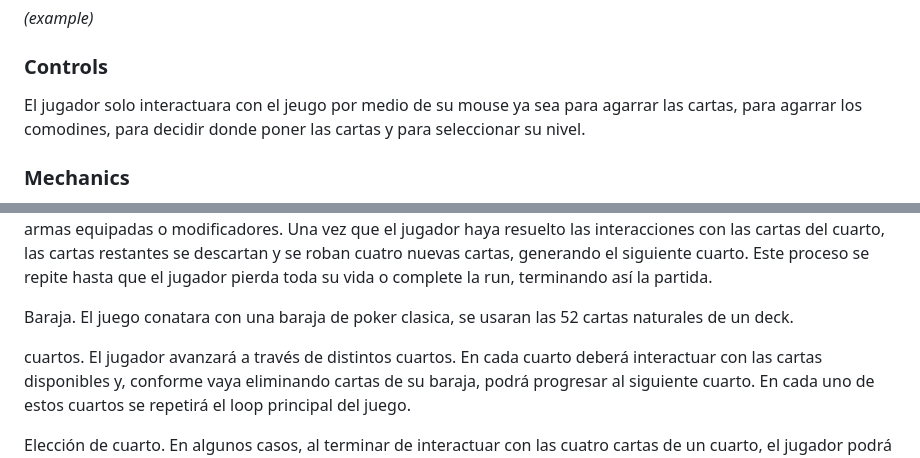
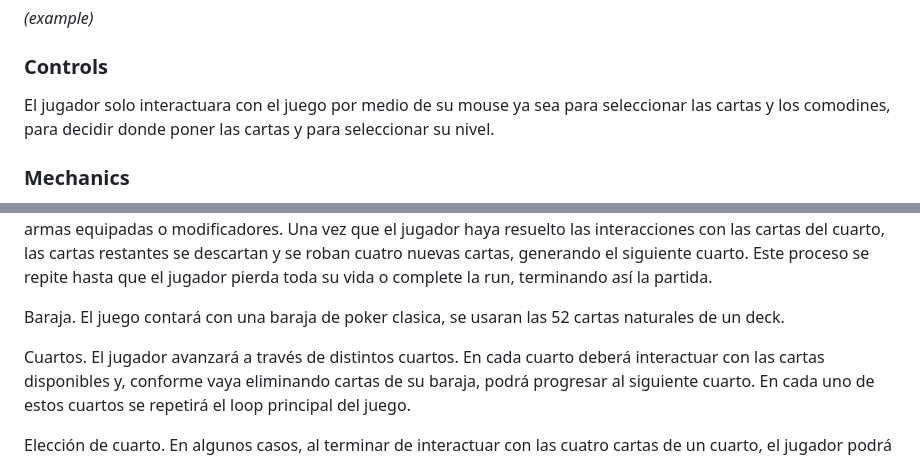
Before and after one commit to Psedanom/Videojuego, a Markdown page: GDD_Template.md, 2 parts joined by grey strips. Rendered like a GitHub page.

Commit message:
Correccion en formato
Correcciones ortograficas menores

```diff
--- a/GDD_Template.md
+++ b/GDD_Template.md
@@ -86,7 +86,7 @@ _(example)_
 
 ### **Controls**
 
-El jugador solo interactuara con el jeugo por medio de su mouse ya sea para agarrar las cartas, para agarrar los comodines, para decidir donde poner las cartas y para seleccionar su nivel.
+El jugador solo interactuara con el juego por medio de su mouse ya sea para seleccionar las cartas y los comodines, para decidir donde poner las cartas y para seleccionar su nivel.
 
 ### **Mechanics**
 
@@ -103,9 +103,9 @@ Una vez que el jugador haya resuelto las interacciones con las cartas del cuarto
 Este proceso se repite hasta que el jugador pierda toda su vida o complete la run, terminando así la partida.
 
 Baraja.
-El juego conatara con una baraja de poker clasica, se usaran las 52 cartas naturales de un deck.
+El juego contará con una baraja de poker clasica, se usaran las 52 cartas naturales de un deck.
 
-cuartos.
+Cuartos.
 El jugador avanzará a través de distintos cuartos. En cada cuarto deberá interactuar con las cartas disponibles y, conforme vaya eliminando cartas de su baraja, podrá progresar al siguiente cuarto. En cada uno de estos cuartos se repetirá el loop principal del juego.
 
 Elección de cuarto.
```
